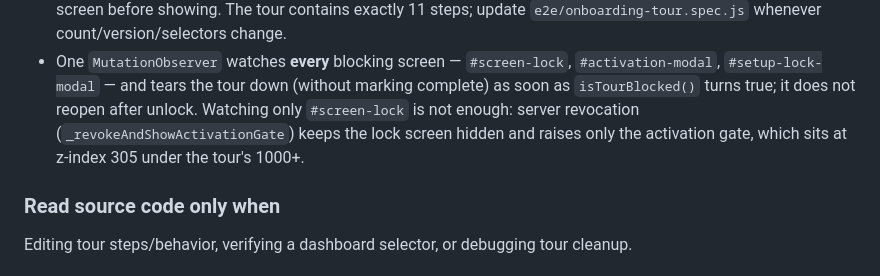
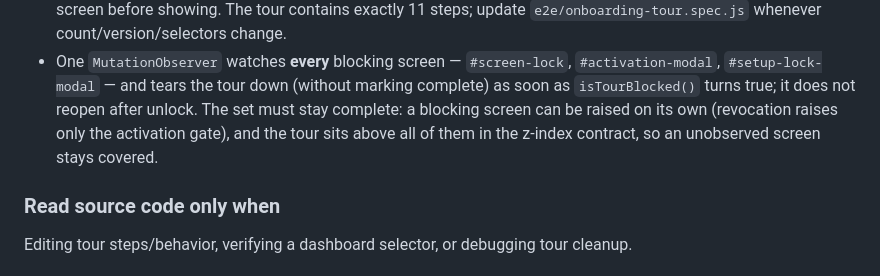
Before and after one commit to hungnq131193-ux/ClientPro, a Markdown page: CLAUDE.md, the part around the change. GitHub-like rendering.

Commit message:
docs(claude.md): giữ invariant observer tour, bỏ lối kể sự cố
Codex P1 trên ecba0c1: đoạn mô tả observer của tour viết theo kiểu thuật lại một
regression cụ thể (nguyên nhân, tên hàm, con số z-index), trong khi chính quy tắc
cập nhật của CLAUDE.md cấm đưa bug story vào tài liệu kiến trúc.

Giữ nguyên invariant bền vững — observer phải theo dõi ĐỦ mọi màn chặn và dùng
isTourBlocked() — cùng lý do ở dạng đặc tính hệ thống (một màn chặn có thể được
dựng riêng lẻ; tour nằm trên tất cả trong hợp đồng z-index), bỏ phần tường thuật
sự cố. Không đổi code.

Co-Authored-By: Claude Opus 5 <noreply@anthropic.com>
Claude-Session: https://claude.ai/code/session_01CT47UZ1VnqU7u5v2Xdq8Fj

```diff
--- a/CLAUDE.md
+++ b/CLAUDE.md
@@ -1023,9 +1023,9 @@ replay entry.
 - One `MutationObserver` watches **every** blocking screen — `#screen-lock`,
   `#activation-modal`, `#setup-lock-modal` — and tears the tour down (without
   marking complete) as soon as `isTourBlocked()` turns true; it does not reopen
-  after unlock. Watching only `#screen-lock` is not enough: server revocation
-  (`_revokeAndShowActivationGate`) keeps the lock screen hidden and raises only
-  the activation gate, which sits at z-index 305 under the tour's 1000+.
+  after unlock. The set must stay complete: a blocking screen can be raised on
+  its own (revocation raises only the activation gate), and the tour sits above
+  all of them in the z-index contract, so an unobserved screen stays covered.
 
 ### Read source code only when
 Editing tour steps/behavior, verifying a dashboard selector, or debugging tour
```
